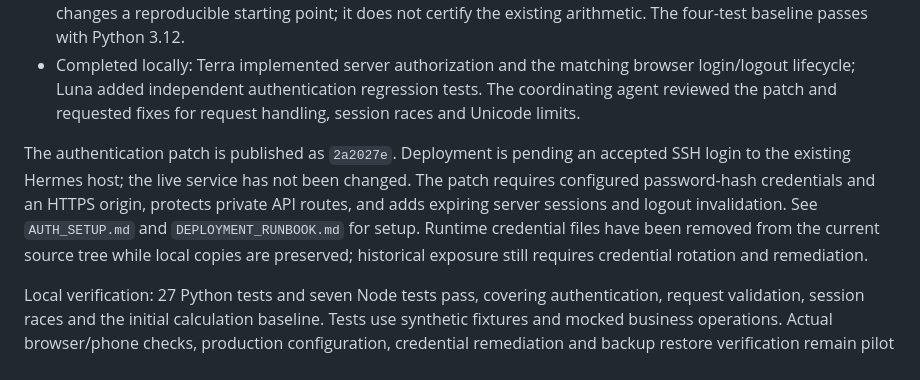
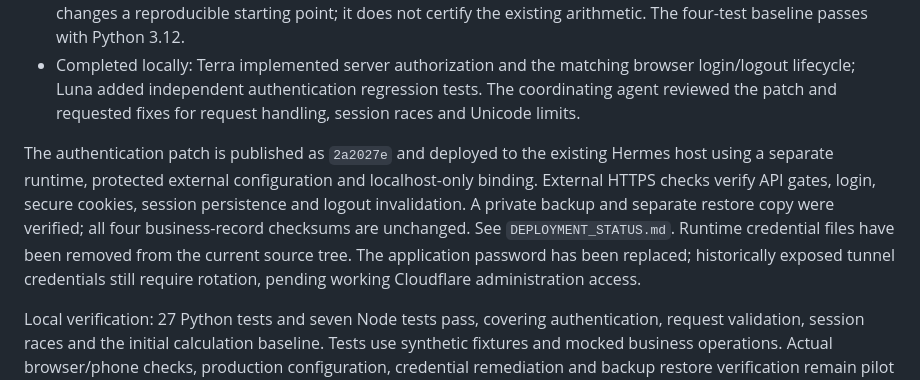
Before and after one commit to GoliathMarketing89/the-kitchen, a Markdown page: IMPLEMENTATION_PLAN.md, the part around the change. Rendered like a GitHub page.

```diff
--- a/IMPLEMENTATION_PLAN.md
+++ b/IMPLEMENTATION_PLAN.md
@@ -11,7 +11,7 @@ Prepared 12 November 2026 against repository revision `aa8cfab`. The original re
 - Completed: Luna added standard-library tests using temporary synthetic data. This gives later calculation changes a reproducible starting point; it does not certify the existing arithmetic. The four-test baseline passes with Python 3.12.
 - Completed locally: Terra implemented server authorization and the matching browser login/logout lifecycle; Luna added independent authentication regression tests. The coordinating agent reviewed the patch and requested fixes for request handling, session races and Unicode limits.
 
-The authentication patch is published as `2a2027e`. Deployment is pending an accepted SSH login to the existing Hermes host; the live service has not been changed. The patch requires configured password-hash credentials and an HTTPS origin, protects private API routes, and adds expiring server sessions and logout invalidation. See `AUTH_SETUP.md` and `DEPLOYMENT_RUNBOOK.md` for setup. Runtime credential files have been removed from the current source tree while local copies are preserved; historical exposure still requires credential rotation and remediation.
+The authentication patch is published as `2a2027e` and deployed to the existing Hermes host using a separate runtime, protected external configuration and localhost-only binding. External HTTPS checks verify API gates, login, secure cookies, session persistence and logout invalidation. A private backup and separate restore copy were verified; all four business-record checksums are unchanged. See `DEPLOYMENT_STATUS.md`. Runtime credential files have been removed from the current source tree. The application password has been replaced; historically exposed tunnel credentials still require rotation, pending working Cloudflare administration access.
 
 Local verification: 27 Python tests and seven Node tests pass, covering authentication, request validation, session races and the initial calculation baseline. Tests use synthetic fixtures and mocked business operations. Actual browser/phone checks, production configuration, credential remediation and backup restore verification remain pilot acceptance work.
 
```
Also changed, not shown: DEPLOYMENT_STATUS.md (added, +27 -0 lines), NEXT_ACTION_PLAN.md (+2 -2 lines).
